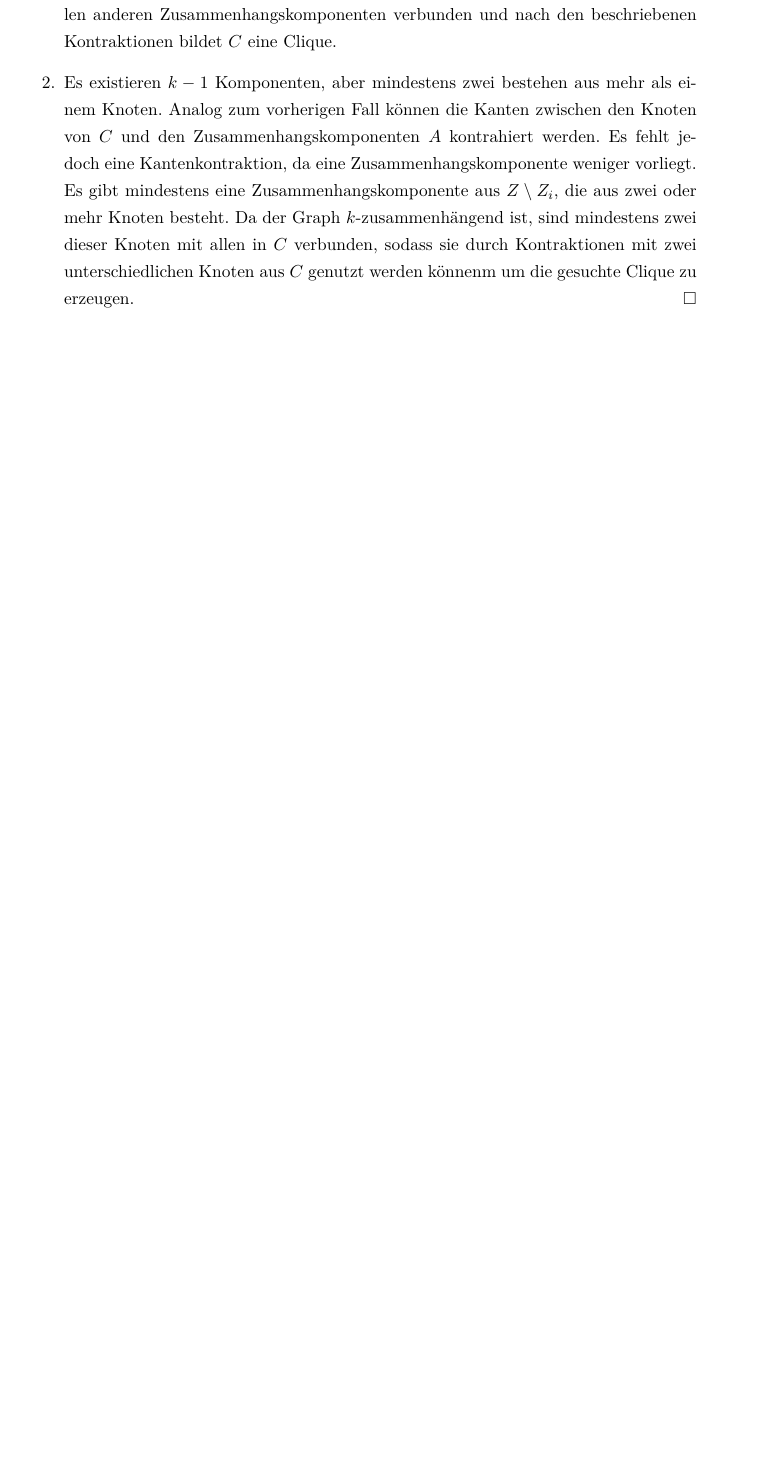
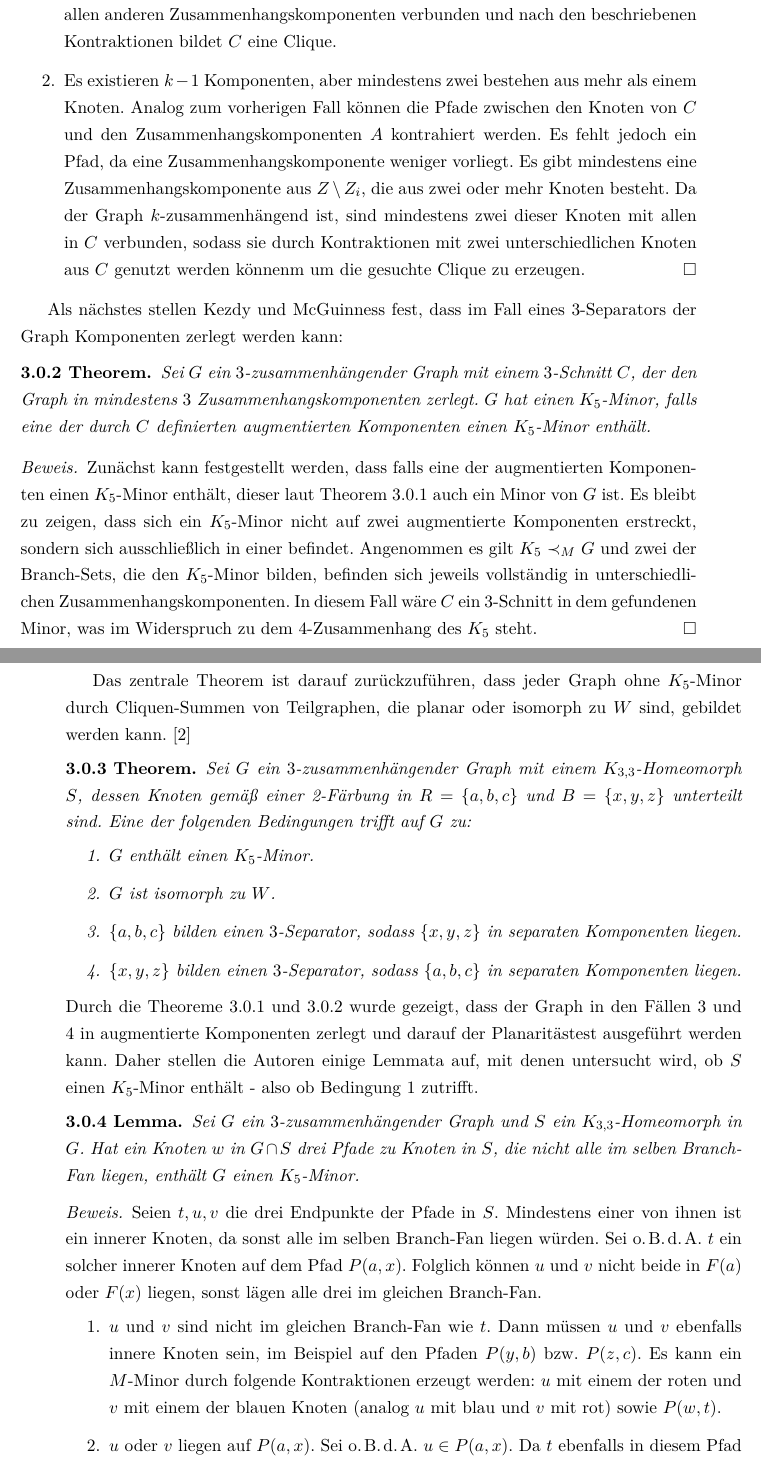
Before and after one commit to JulianSauer/Effiziente-Berechnung-von-K5-Minoren-in-Graphen, a LaTeX book (main.tex, which reads kapitel/algorithmuskezdymcguinness.tex, options/customCommands.tex): part of page 10 of 28 before the commit and two parts of pages 10 and 11 of 30 after it, the two joined at a grey line, cut so that both start at the same text, the shorter picture padded with empty space. Compiled offline with pdfLaTeX.

Commit message:
Theorem 3.4, 3.6 und Lemma 3.2 aus Kezdy

```diff
--- a/kapitel/algorithmuskezdymcguinness.tex
+++ b/kapitel/algorithmuskezdymcguinness.tex
@@ -36,9 +36,55 @@ Das Theorem unterscheided nun zwei Fälle, um die fehlenden Kanten bereitstellen
           Dies kann analog für alle Knoten in $C$ und den entsprechenden Zusammenhangskomponenten durchgeführt werden außer für $c_i$, da $A_i$ der gesuchte Minor ist.
           Allerdings ist $c_i$ aufgrund des $k$-Zusammenhangs mit allen anderen Zusammenhangskomponenten verbunden und nach den beschriebenen Kontraktionen bildet $C$ eine Clique.
     \item Es existieren $k-1$ Komponenten, aber mindestens zwei bestehen aus mehr als einem Knoten.
-      Analog zum vorherigen Fall können die Kanten zwischen den Knoten von $C$ und den Zusammenhangskomponenten $A$ kontrahiert werden.
-      Es fehlt jedoch eine Kantenkontraktion, da eine Zusammenhangskomponente weniger vorliegt.
+          Analog zum vorherigen Fall können die Pfade zwischen den Knoten von $C$ und den Zusammenhangskomponenten $A$ kontrahiert werden.
+          Es fehlt jedoch ein Pfad, da eine Zusammenhangskomponente weniger vorliegt.
           Es gibt mindestens eine Zusammenhangskomponente aus $Z \setminus Z_i$, die aus zwei oder mehr Knoten besteht.
           Da der Graph $k$-zusammenhängend ist, sind mindestens zwei dieser Knoten mit allen in $C$ verbunden, sodass sie durch Kontraktionen mit zwei unterschiedlichen Knoten aus $C$ genutzt werden könnenm um die gesuchte Clique zu erzeugen.
   \end{enumerate}
 \end{beweis}
+
+Als nächstes stellen Kezdy und McGuinness fest, dass im Fall eines $3$-Separators der Graph Komponenten zerlegt werden kann:
+\begin{theorem}\label{Theorem34}
+  Sei $G$ ein $3$-zusammenhängender Graph mit einem $3$-Schnitt $C$, der den Graph in mindestens $3$ Zusammenhangskomponenten zerlegt.
+  $G$ hat einen \kf-Minor, falls eine der durch $C$ definierten augmentierten Komponenten einen \kf-Minor enthält.
+\end{theorem}
+\begin{beweis}
+  Zunächst kann festgestellt werden, dass falls eine der augmentierten Komponenten einen \kf-Minor enthält, dieser laut Theorem \ref{Theorem33} auch ein Minor von $G$ ist.
+  Es bleibt zu zeigen, dass sich ein \kf-Minor nicht auf zwei augmentierte Komponenten erstreckt, sondern sich ausschließlich in einer befindet.
+  Angenommen es gilt \kf \minor $G$ und zwei der Branch-Sets, die den \kf-Minor bilden, befinden sich jeweils vollständig in unterschiedlichen Zusammenhangskomponenten.
+  In diesem Fall wäre $C$ ein $3$-Schnitt in dem gefundenen Minor, was im Widerspruch zu dem $4$-Zusammenhang des \kf steht.
+\end{beweis}
+
+Das zentrale Theorem ist darauf zurückzuführen, dass jeder Graph ohne \kf-Minor durch Cliquen-Summen von Teilgraphen, die planar oder isomorph zu $W$ sind, gebildet werden kann.\cite{Wag37}
+\begin{theorem}\label{Theorem36}
+  Sei $G$ ein $3$-zusammenhängender Graph mit einem \kdd-Homeomorph $S$, dessen Knoten gemäß einer 2-Färbung in $R = \{a, b, c\}$ und $B = \{x, y, z\}$ unterteilt sind.
+  Eine der folgenden Bedingungen trifft auf $G$ zu:
+  \begin{enumerate}
+    \item $G$ enthält einen \kf-Minor.\label{Theorem361}
+    \item $G$ ist isomorph zu $W$.\label{Theorem362}
+    \item $\{a, b, c\}$ bilden einen $3$-Separator, sodass $\{x, y, z\}$ in separaten Komponenten liegen.\label{Theorem363}
+    \item $\{x, y, z\}$ bilden einen $3$-Separator, sodass $\{a, b, c\}$ in separaten Komponenten liegen.\label{Theorem364}
+  \end{enumerate}
+\end{theorem}
+Durch die Theoreme \ref{Theorem33} und \ref{Theorem34} wurde gezeigt, dass der Graph in den Fällen \ref{Theorem363} und \ref{Theorem364} in augmentierte Komponenten zerlegt und darauf der Planaritästest ausgeführt werden kann.
+Daher stellen die Autoren einige Lemmata auf, mit denen untersucht wird, ob $S$ einen \kf-Minor enthält - also ob Bedingung \ref{Theorem361} zutrifft.
+
+% TODO: Bilder zum Lemma und M
+\begin{lemma}\label{Lemma32}
+  Sei $G$ ein $3$-zusammenhängender Graph und $S$ ein \kdd-Homeomorph in $G$.
+  Hat ein Knoten $w$ in $G \cap S$ drei Pfade zu Knoten in $S$, die nicht alle im selben Branch-Fan liegen, enthält $G$ einen \kf-Minor.
+\end{lemma}
+\begin{beweis}
+  Seien $t, u, v$ die drei Endpunkte der Pfade in $S$.
+  Mindestens einer von ihnen ist ein innerer Knoten, da sonst alle im selben Branch-Fan liegen würden.
+  Sei \oBdA $t$ ein solcher innerer Knoten auf dem Pfad $P(a, x)$.
+  Folglich können $u$ und $v$ nicht beide in $F(a)$ oder $F(x)$ liegen, sonst lägen alle drei im gleichen Branch-Fan.
+  \begin{enumerate}
+    \item $u$ und $v$ sind nicht im gleichen Branch-Fan wie $t$. \label{Lemma321}
+          Dann müssen $u$ und $v$ ebenfalls innere Knoten sein, im Beispiel auf den Pfaden $P(y, b)$ \bzw $P(z, c)$.
+          Es kann ein $M$-Minor durch folgende Kontraktionen erzeugt werden: $u$ mit einem der roten und $v$ mit einem der blauen Knoten (analog $u$ mit blau und $v$ mit rot) sowie $P(w, t)$.
+    \item $u$ oder $v$ liegen auf $P(a, x)$. \label{Lemma322}
+          Sei \oBdA $u \in P(a, x)$.
+          Da $t$ ebenfalls in diesem Pfad liegt, gilt $\{t, u\} \in F(a) \cup F(x)$, sodass $v$ nicht in diesen beiden Branch-Fans liegen kann.
+          Es können $t$ und $v$ getauscht werden, sodass eine Reduktion auf Fall \ref{Lemma321} erreicht wird.
+    \item Entweder $u$ oder $v$ liegen im gleichen Branch-Fan wie $t$. \label{Lemma323}
--- a/options/customCommands.tex
+++ b/options/customCommands.tex
@@ -38,7 +38,7 @@
  \clearpage{\pagestyle{empty}\cleardoublepage}
 }
 
-\newcommand{\kf}{$K_5$}
-\newcommand{\kdd}{$K_{3, 3}$}
-\newcommand{\dseparator}{$3$-Separator}
+\newcommand{\kf}{$K_5$\@\xspace}
+\newcommand{\kdd}{$K_{3, 3}$\@\xspace}
+\newcommand{\minor}{$\prec _M$\@\xspace}
 %EOF
```
Also changed, not shown: kapitel/definitionen.tex (+8 -1 lines), options/literatur.bib (+8 -0 lines), main.pdf, kapitel/algorithmuskezdymcguinness.tex (19 more changed lines). Lines whose indentation alone changed are shown as unchanged.
